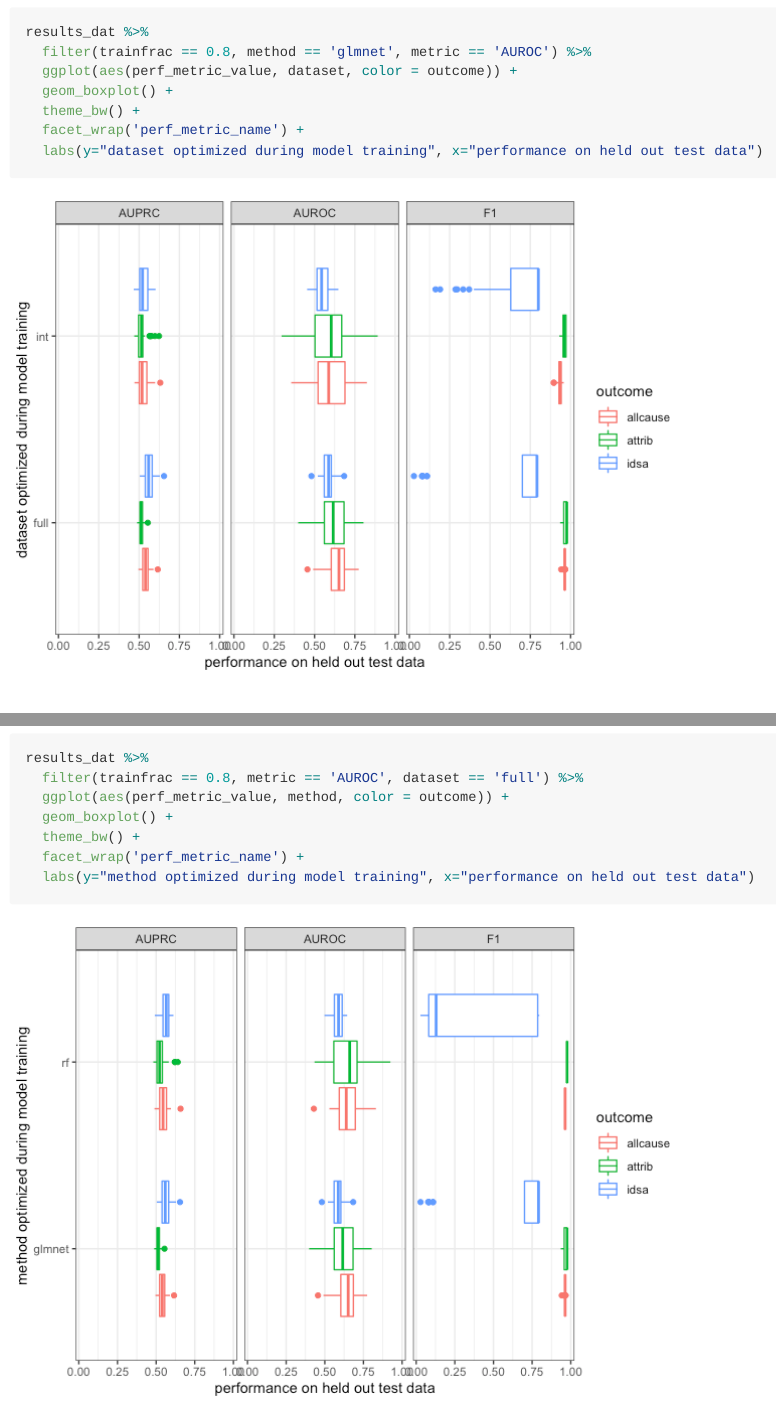
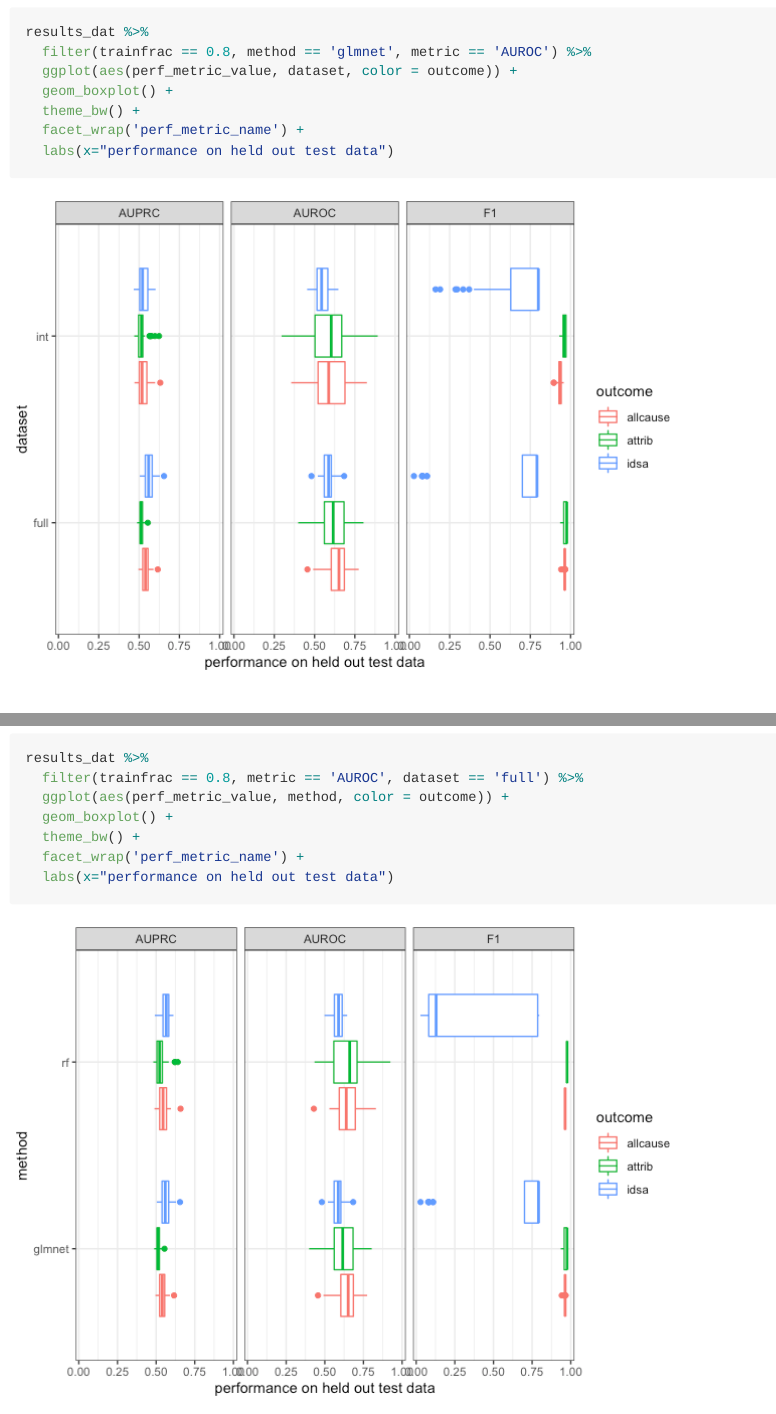
Before and after one commit to SchlossLab/severe-CDI, an R Markdown document (workflow/notebooks/ml-params.Rmd): the page in a window 1100 px wide, from 1660 px down, and a second part further down, joined at a grey line. The pictures show the output file workflow/notebooks/ml-params.md that the author committed with the source, drawn offline in the style of GitHub.

Commit message:
fixed y-axis labels for method and dataset

````diff
--- a/workflow/notebooks/ml-params.Rmd
+++ b/workflow/notebooks/ml-params.Rmd
@@ -65,7 +65,7 @@ results_dat %>%
   geom_boxplot() +
   theme_bw() +
   facet_wrap('perf_metric_name') +
-  labs(y="dataset optimized during model training", x="performance on held out test data")
+  labs(x="performance on held out test data")
 ```
 
 ## ML method - rf vs l2 logit
@@ -83,7 +83,7 @@ results_dat %>%
   geom_boxplot() +
   theme_bw() +
   facet_wrap('perf_metric_name') +
-  labs(y="method optimized during model training", x="performance on held out test data")
+  labs(x="performance on held out test data")
 ```
 
 
````
Also changed, not shown: workflow/notebooks/figures/plot_dataset-2.png, workflow/notebooks/figures/plot_method-2.png, workflow/notebooks/ml-params.md.
